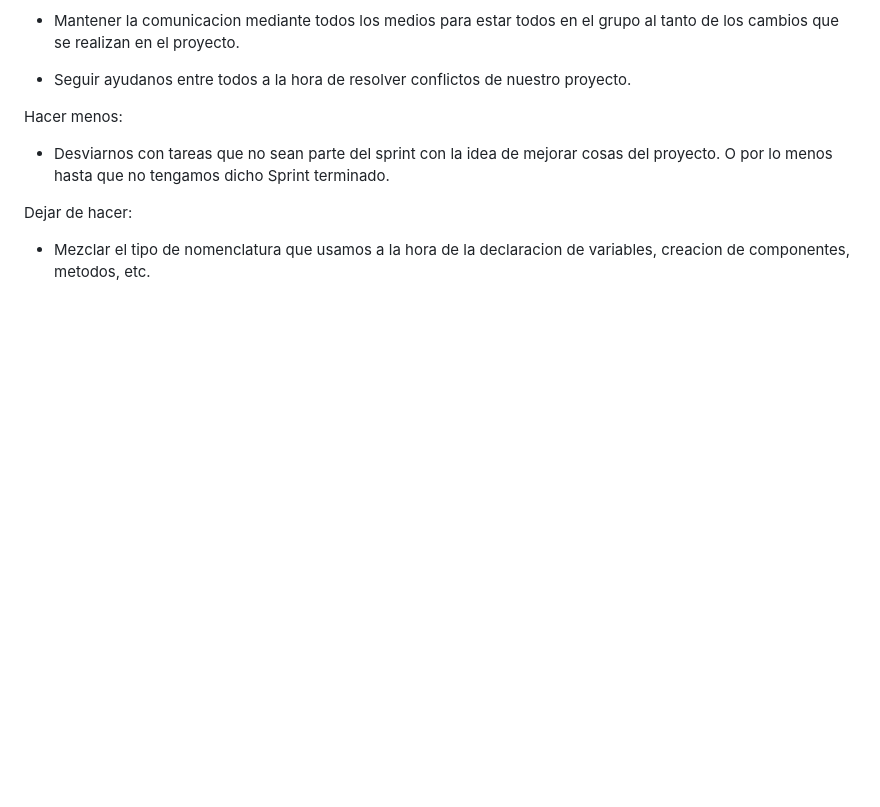
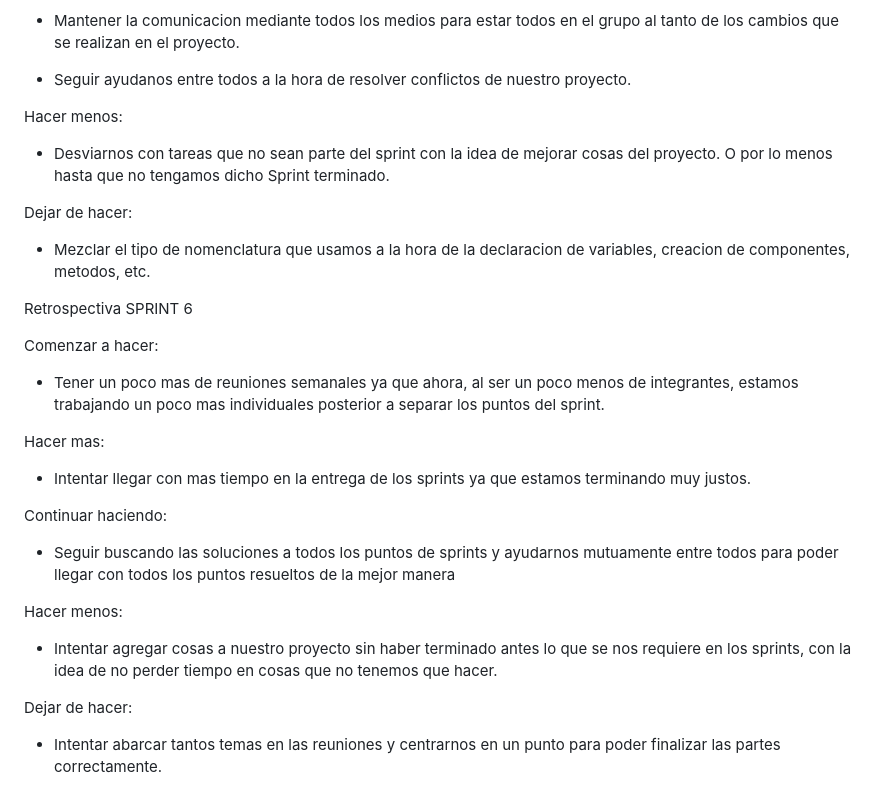
Before and after one commit to DH-Comision-07/Grupo-4-Bijou-Boutique, a Markdown page: retro.md, the part around the change. GitHub-like rendering; blank space fills up the shorter version.

Commit message:
retro.md actualizado

```diff
--- a/retro.md
+++ b/retro.md
@@ -123,3 +123,25 @@ Hacer menos:
 Dejar de hacer:
 
 - Mezclar el tipo de nomenclatura que usamos a la hora de la declaracion de variables, creacion de componentes, metodos, etc.
+
+Retrospectiva SPRINT 6
+
+Comenzar a hacer:
+
+- Tener un poco mas de reuniones semanales ya que ahora, al ser un poco menos de integrantes, estamos trabajando un poco mas individuales posterior a separar los puntos del sprint.
+
+Hacer mas:
+
+- Intentar llegar con mas tiempo en la entrega de los sprints ya que estamos terminando muy justos.
+
+Continuar haciendo:
+
+- Seguir buscando las soluciones a todos los puntos de sprints y ayudarnos mutuamente entre todos para poder llegar con todos los puntos resueltos de la mejor manera
+
+Hacer menos:
+
+- Intentar agregar cosas a nuestro proyecto sin haber terminado antes lo que se nos requiere en los sprints, con la idea de no perder tiempo en cosas que no tenemos que hacer.
+
+Dejar de hacer:
+
+- Intentar abarcar tantos temas en las reuniones y centrarnos en un punto para poder finalizar las partes correctamente.
```
